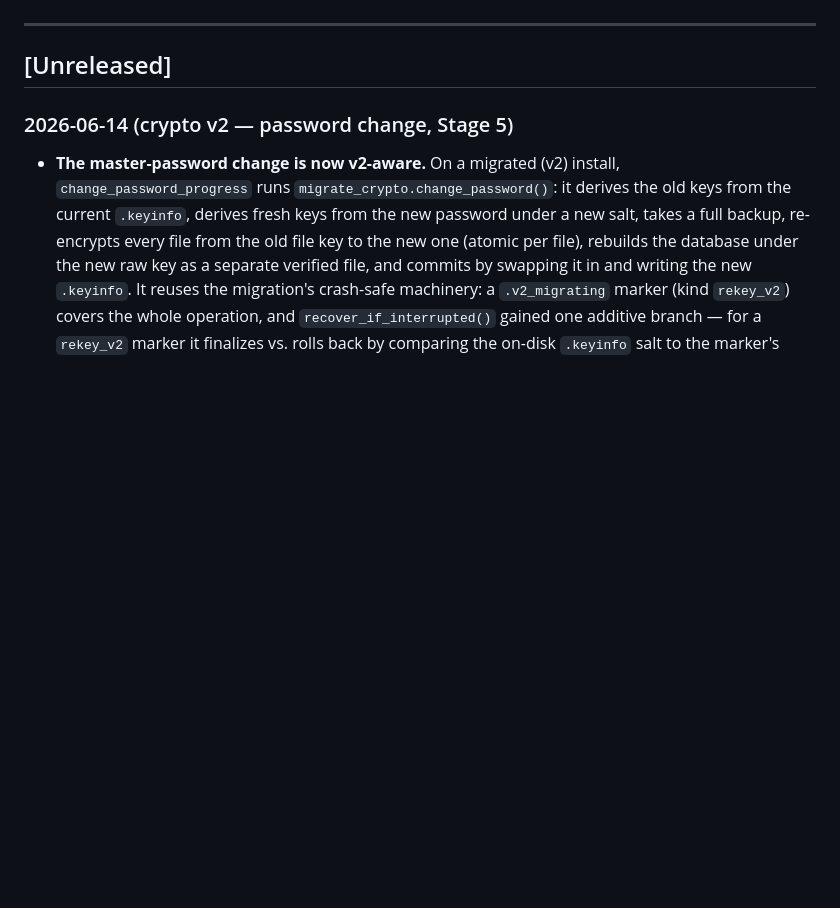
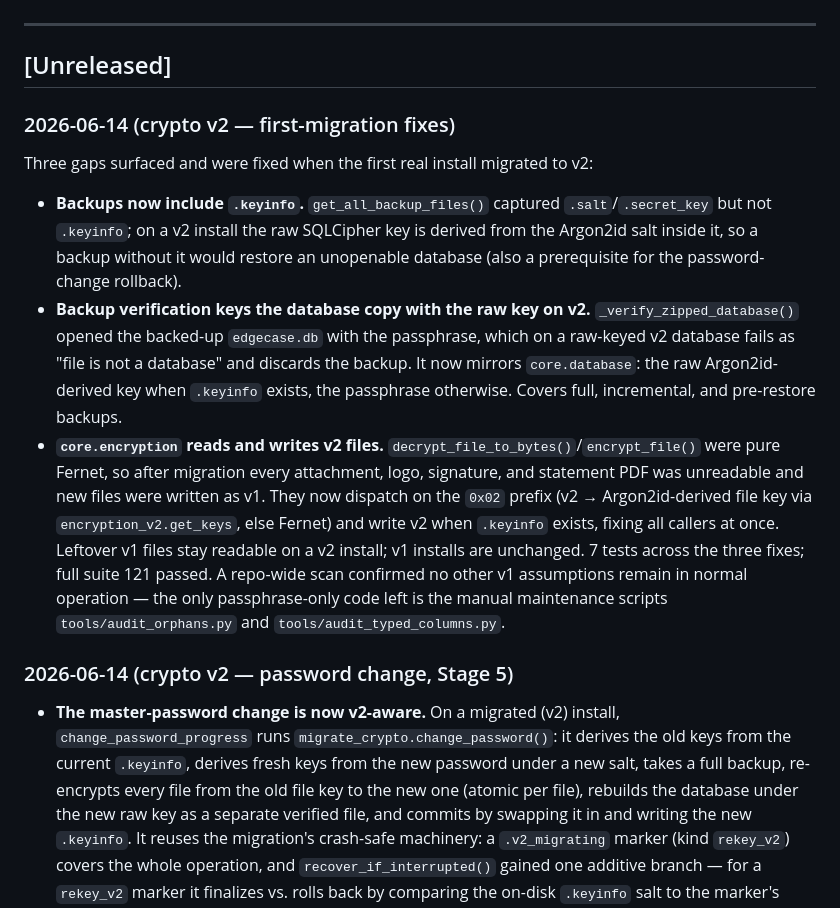
Before and after one commit to rsembera/edgecase, a Markdown page: CHANGELOG.md, the part around the change. Rendered like a GitHub page; blank space fills up the shorter version.

```diff
--- a/CHANGELOG.md
+++ b/CHANGELOG.md
@@ -7,6 +7,13 @@ Format: Each entry includes date, version (if applicable), and description.
 ---
 
 ## [Unreleased]
+
+### 2026-06-14 (crypto v2 — first-migration fixes)
+Three gaps surfaced and were fixed when the first real install migrated to v2:
+- **Backups now include `.keyinfo`.** `get_all_backup_files()` captured `.salt`/`.secret_key` but not `.keyinfo`; on a v2 install the raw SQLCipher key is derived from the Argon2id salt inside it, so a backup without it would restore an unopenable database (also a prerequisite for the password-change rollback).
+- **Backup verification keys the database copy with the raw key on v2.** `_verify_zipped_database()` opened the backed-up `edgecase.db` with the passphrase, which on a raw-keyed v2 database fails as "file is not a database" and discards the backup. It now mirrors `core.database`: the raw Argon2id-derived key when `.keyinfo` exists, the passphrase otherwise. Covers full, incremental, and pre-restore backups.
+- **`core.encryption` reads and writes v2 files.** `decrypt_file_to_bytes()`/`encrypt_file()` were pure Fernet, so after migration every attachment, logo, signature, and statement PDF was unreadable and new files were written as v1. They now dispatch on the `0x02` prefix (v2 → Argon2id-derived file key via `encryption_v2.get_keys`, else Fernet) and write v2 when `.keyinfo` exists, fixing all callers at once. Leftover v1 files stay readable on a v2 install; v1 installs are unchanged.
+7 tests across the three fixes; full suite 121 passed. A repo-wide scan confirmed no other v1 assumptions remain in normal operation — the only passphrase-only code left is the manual maintenance scripts `tools/audit_orphans.py` and `tools/audit_typed_columns.py`.
 
 ### 2026-06-14 (crypto v2 — password change, Stage 5)
 - **The master-password change is now v2-aware.** On a migrated (v2) install, `change_password_progress` runs `migrate_crypto.change_password()`: it derives the old keys from the current `.keyinfo`, derives fresh keys from the new password under a new salt, takes a full backup, re-encrypts every file from the old file key to the new one (atomic per file), rebuilds the database under the new raw key as a separate verified file, and commits by swapping it in and writing the new `.keyinfo`. It reuses the migration's crash-safe machinery: a `.v2_migrating` marker (kind `rekey_v2`) covers the whole operation, and `recover_if_interrupted()` gained one additive branch — for a `rekey_v2` marker it finalizes vs. rolls back by comparing the on-disk `.keyinfo` salt to the marker's recorded new salt (still password-free; the v1→v2 recovery logic is unchanged). A crashed password change therefore always lands on cleanly-old-password or cleanly-new-password, never locked out. The route closes the live DB handle, runs the rekey, and forces a fresh login; on failure the runner has already rolled back. v1 installs keep the existing Fernet/passphrase flow untouched. 6 new tests (happy path, rollback, both recovery branches; the rollback test confirms the old `.keyinfo` is restored). Full suite: 116 passed.
```
Also changed, not shown: docs/EdgeCase_Project_Status.md (+12 -0 lines).
